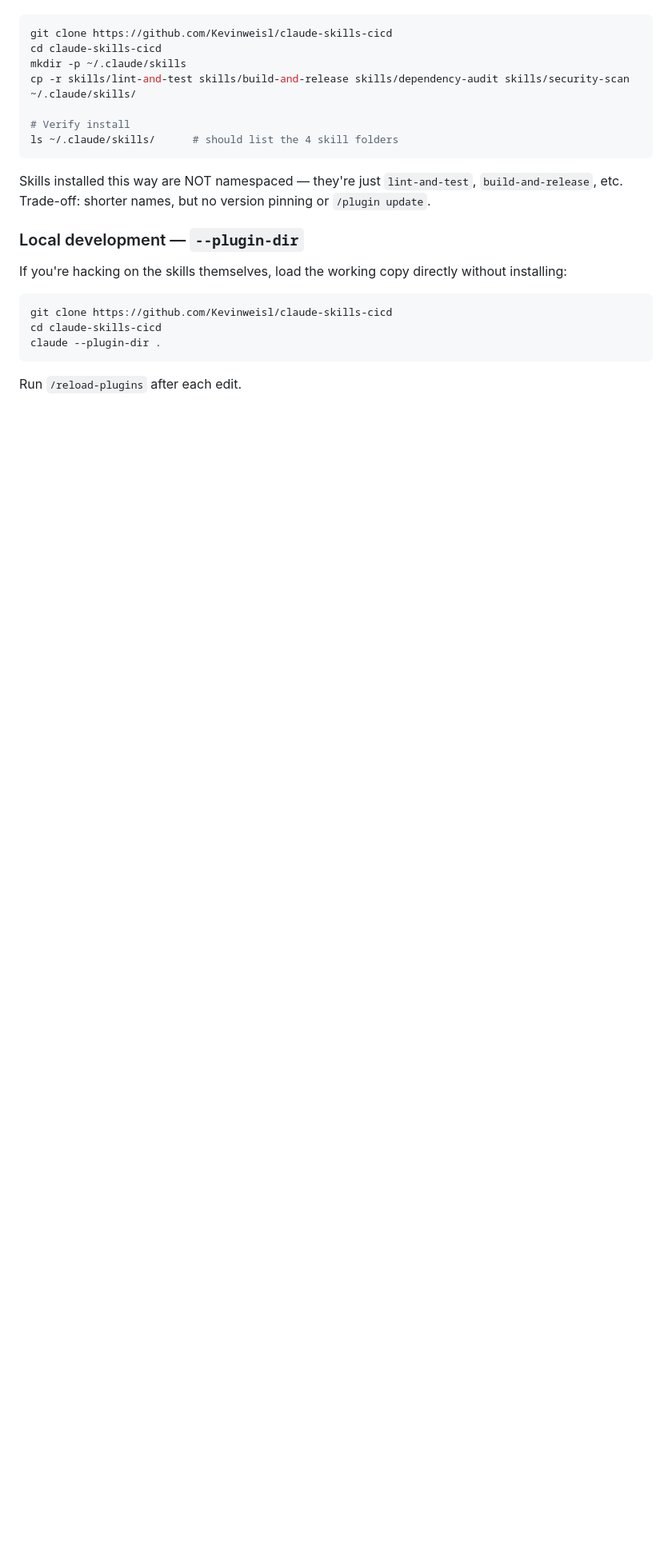
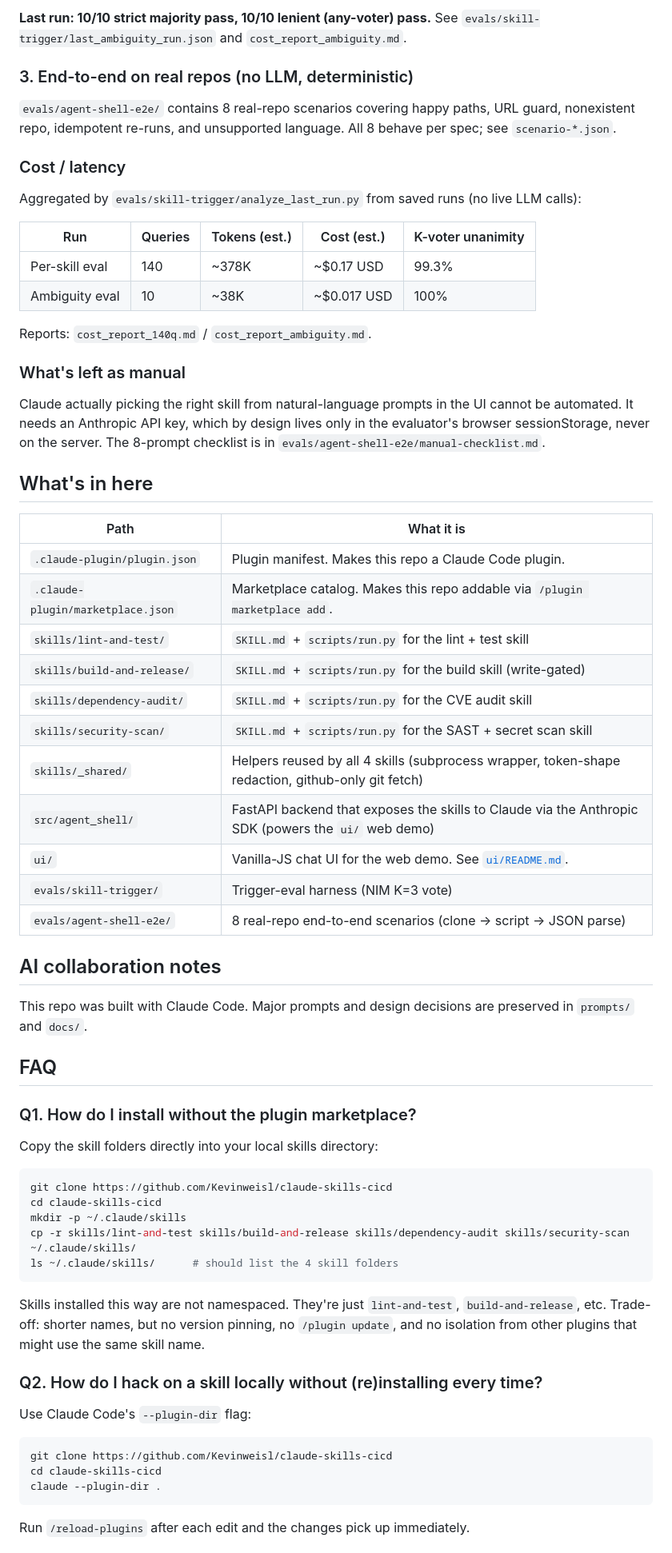
Before and after one commit to Kevinweisl/claude-skills-cicd, a Markdown page: README.md, the part around one of its changes. Shown at 80% size. GitHub-like rendering; blank space fills up the shorter version.

````diff
--- a/README.md
+++ b/README.md
@@ -54,19 +124,63 @@ If you can't use plugins (older Claude Code, or running standalone scripts), cop
+**Last run: 10/10 strict majority pass, 10/10 lenient (any-voter) pass.** See `evals/skill-trigger/last_ambiguity_run.json` and `cost_report_ambiguity.md`.
+
+### 3. End-to-end on real repos (no LLM, deterministic)
+
+`evals/agent-shell-e2e/` contains 8 real-repo scenarios covering happy paths, URL guard, nonexistent repo, idempotent re-runs, and unsupported language. All 8 behave per spec; see `scenario-*.json`.
+
+### Cost / latency
+
+Aggregated by `evals/skill-trigger/analyze_last_run.py` from saved runs (no live LLM calls):
+
+| Run | Queries | Tokens (est.) | Cost (est.) | K-voter unanimity |
+|---|---|---|---|---|
+| Per-skill eval | 140 | ~378K | ~$0.17 USD | 99.3% |
+| Ambiguity eval |  10 | ~38K  | ~$0.017 USD | 100% |
+
+Reports: `cost_report_140q.md` / `cost_report_ambiguity.md`.
+
+### What's left as manual
+
+Claude actually picking the right skill from natural-language prompts in the UI cannot be automated. It needs an Anthropic API key, which by design lives only in the evaluator's browser sessionStorage, never on the server. The 8-prompt checklist is in `evals/agent-shell-e2e/manual-checklist.md`.
+
+## What's in here
+
+| Path | What it is |
+|---|---|
+| `.claude-plugin/plugin.json`     | Plugin manifest. Makes this repo a Claude Code plugin. |
+| `.claude-plugin/marketplace.json` | Marketplace catalog. Makes this repo addable via `/plugin marketplace add`. |
+| `skills/lint-and-test/`     | `SKILL.md` + `scripts/run.py` for the lint + test skill |
+| `skills/build-and-release/` | `SKILL.md` + `scripts/run.py` for the build skill (write-gated) |
+| `skills/dependency-audit/`  | `SKILL.md` + `scripts/run.py` for the CVE audit skill |
+| `skills/security-scan/`     | `SKILL.md` + `scripts/run.py` for the SAST + secret scan skill |
+| `skills/_shared/`           | Helpers reused by all 4 skills (subprocess wrapper, token-shape redaction, github-only git fetch) |
+| `src/agent_shell/`          | FastAPI backend that exposes the skills to Claude via the Anthropic SDK (powers the `ui/` web demo) |
+| `ui/`                       | Vanilla-JS chat UI for the web demo. See [`ui/README.md`](ui/README.md). |
+| `evals/skill-trigger/`      | Trigger-eval harness (NIM K=3 vote) |
+| `evals/agent-shell-e2e/`    | 8 real-repo end-to-end scenarios (clone → script → JSON parse) |
+
+## AI collaboration notes
+
+This repo was built with Claude Code. Major prompts and design decisions are preserved in `prompts/` and `docs/`.
+
+## FAQ
+
+### Q1. How do I install without the plugin marketplace?
+
+Copy the skill folders directly into your local skills directory:
 
 ```bash
 git clone https://github.com/Kevinweisl/claude-skills-cicd
 cd claude-skills-cicd
 mkdir -p ~/.claude/skills
 cp -r skills/lint-and-test skills/build-and-release skills/dependency-audit skills/security-scan ~/.claude/skills/
-
-# Verify install
 ls ~/.claude/skills/      # should list the 4 skill folders
 ```
 
-Skills installed this way are NOT namespaced — they're just `lint-and-test`, `build-and-release`, etc. Trade-off: shorter names, but no version pinning or `/plugin update`.
+Skills installed this way are not namespaced. They're just `lint-and-test`, `build-and-release`, etc. Trade-off: shorter names, but no version pinning, no `/plugin update`, and no isolation from other plugins that might use the same skill name.
 
-### Local development — `--plugin-dir`
+### Q2. How do I hack on a skill locally without (re)installing every time?
 
-If you're hacking on the skills themselves, load the working copy directly without installing:
+Use Claude Code's `--plugin-dir` flag:
 
 ```bash
 git clone https://github.com/Kevinweisl/claude-skills-cicd
@@ -74,5 +188,5 @@ cd claude-skills-cicd
 claude --plugin-dir .
 ```
 
-Run `/reload-plugins` after each edit.
+Run `/reload-plugins` after each edit and the changes pick up immediately.
 
````
Also changed, not shown: other parts of README.md (+121 -135 lines), ui/README.md (added, +86 -0 lines).
